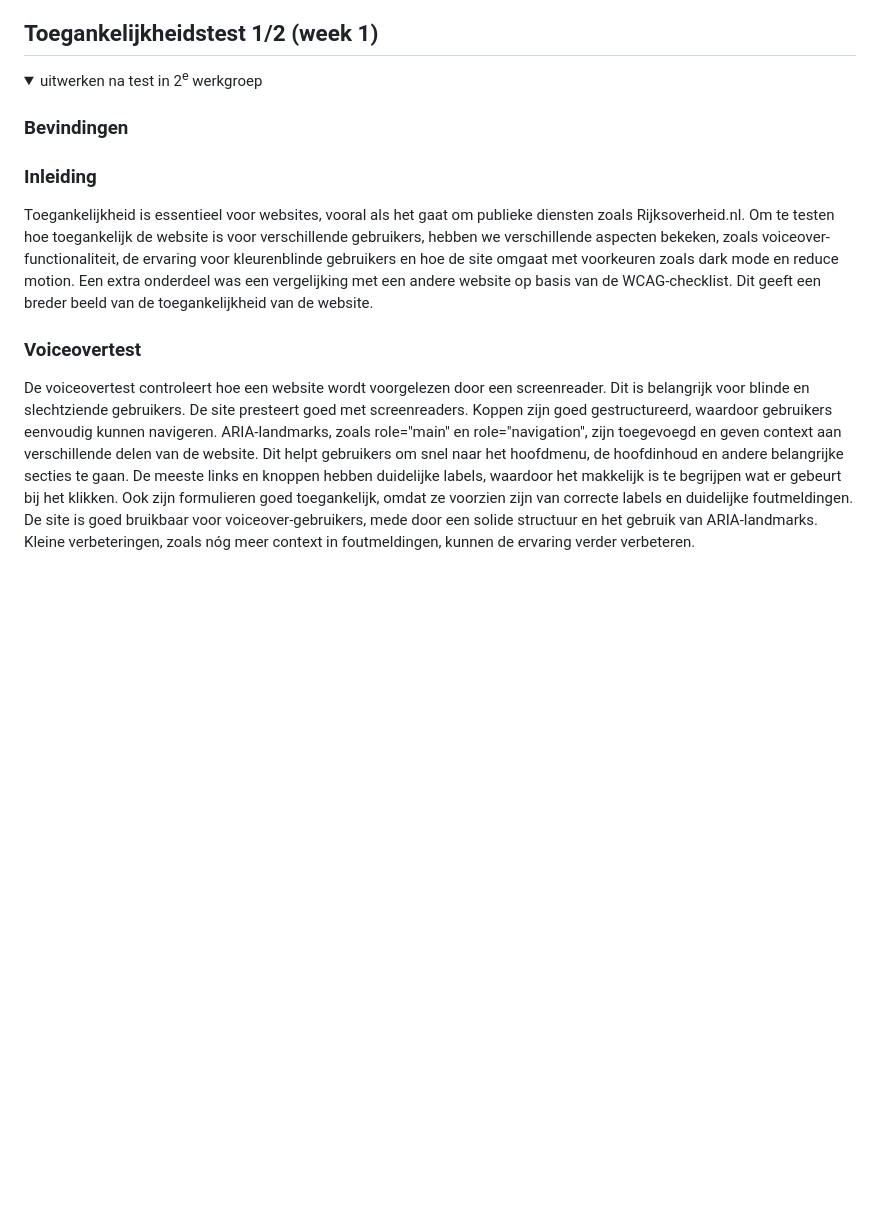
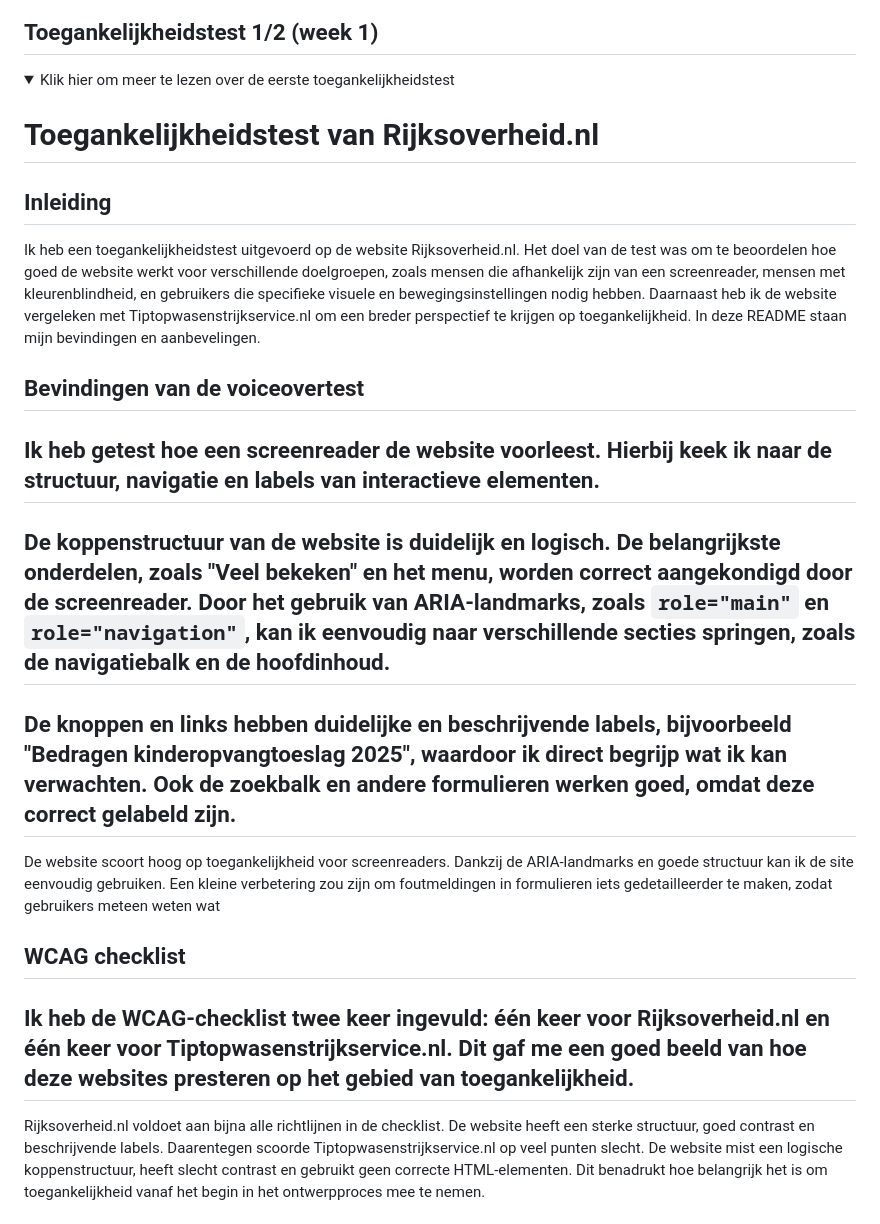
Before and after one commit to miloraven/FED, a Markdown page: README.md, the part around the change printed below. Rendered like a GitHub page; folded sections open; blank space fills up the shorter version.

```diff
--- a/README.md
+++ b/README.md
@@ -39,14 +39,24 @@
 ## Toegankelijkheidstest 1/2 (week 1)
 
 <details>
-  <summary>uitwerken na test in 2<sup>e</sup> werkgroep</summary>
+  <summary>Klik hier om meer te lezen over de eerste toegankelijkheidstest</summary>
 
-  ### Bevindingen
-  ### Inleiding
-  Toegankelijkheid is essentieel voor websites, vooral als het gaat om publieke diensten zoals Rijksoverheid.nl. Om te testen hoe toegankelijk de website is voor verschillende gebruikers, hebben we verschillende aspecten bekeken, zoals voiceover-functionaliteit, de ervaring voor kleurenblinde gebruikers en hoe de site omgaat met voorkeuren zoals dark mode en reduce motion. Een extra onderdeel was een vergelijking met een andere website op basis van de WCAG-checklist. Dit geeft een breder beeld van de toegankelijkheid van de website.
+ # Toegankelijkheidstest van Rijksoverheid.nl
 
-  ### Voiceovertest
-  De voiceovertest controleert hoe een website wordt voorgelezen door een screenreader. Dit is belangrijk voor blinde en slechtziende gebruikers.
-  De site presteert goed met screenreaders. Koppen zijn goed gestructureerd, waardoor gebruikers eenvoudig kunnen navigeren. ARIA-landmarks, zoals role="main" en role="navigation", zijn toegevoegd en geven context aan verschillende delen van de website. Dit helpt gebruikers om snel naar het hoofdmenu, de hoofdinhoud en andere belangrijke secties te gaan.
-  De meeste links en knoppen hebben duidelijke labels, waardoor het makkelijk is te begrijpen wat er gebeurt bij het klikken. Ook zijn formulieren goed toegankelijk, omdat ze voorzien zijn van correcte labels en duidelijke foutmeldingen.
-  De site is goed bruikbaar voor voiceover-gebruikers, mede door een solide structuur en het gebruik van ARIA-landmarks. Kleine verbeteringen, zoals nóg meer context in foutmeldingen, kunnen de ervaring verder verbeteren.
+## Inleiding
+Ik heb een toegankelijkheidstest uitgevoerd op de website Rijksoverheid.nl. Het doel van de test was om te beoordelen hoe goed de website werkt voor verschillende doelgroepen, zoals mensen die afhankelijk zijn van een screenreader, mensen met kleurenblindheid, en gebruikers die specifieke visuele en bewegingsinstellingen nodig hebben. Daarnaast heb ik de website vergeleken met Tiptopwasenstrijkservice.nl om een breder perspectief te krijgen op toegankelijkheid. In deze README staan mijn bevindingen en aanbevelingen.
+
+## Bevindingen van de voiceovertest
+Ik heb getest hoe een screenreader de website voorleest. Hierbij keek ik naar de structuur, navigatie en labels van interactieve elementen.
+---
+De koppenstructuur van de website is duidelijk en logisch. De belangrijkste onderdelen, zoals "Veel bekeken" en het menu, worden correct aangekondigd door de screenreader. Door het gebruik van ARIA-landmarks, zoals `role="main"` en `role="navigation"`, kan ik eenvoudig naar verschillende secties springen, zoals de navigatiebalk en de hoofdinhoud.
+---
+De knoppen en links hebben duidelijke en beschrijvende labels, bijvoorbeeld "Bedragen kinderopvangtoeslag 2025", waardoor ik direct begrijp wat ik kan verwachten. Ook de zoekbalk en andere formulieren werken goed, omdat deze correct gelabeld zijn.
+---
+De website scoort hoog op toegankelijkheid voor screenreaders. Dankzij de ARIA-landmarks en goede structuur kan ik de site eenvoudig gebruiken. Een kleine verbetering zou zijn om foutmeldingen in formulieren iets gedetailleerder te maken, zodat gebruikers meteen weten wat
+
+## WCAG checklist
+Ik heb de WCAG-checklist twee keer ingevuld: één keer voor Rijksoverheid.nl en één keer voor Tiptopwasenstrijkservice.nl. Dit gaf me een goed beeld van hoe deze websites presteren op het gebied van toegankelijkheid.
+---
+Rijksoverheid.nl voldoet aan bijna alle richtlijnen in de checklist. De website heeft een sterke structuur, goed contrast en beschrijvende labels. Daarentegen scoorde Tiptopwasenstrijkservice.nl op veel punten slecht. De website mist een logische koppenstructuur, heeft slecht contrast en gebruikt geen correcte HTML-elementen. Dit benadrukt hoe belangrijk het is om toegankelijkheid vanaf het begin in het ontwerpproces mee te nemen.
+
```
Also changed, not shown: other parts of README.md (+23 -0 lines).
